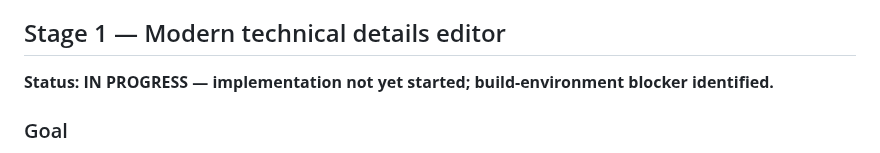
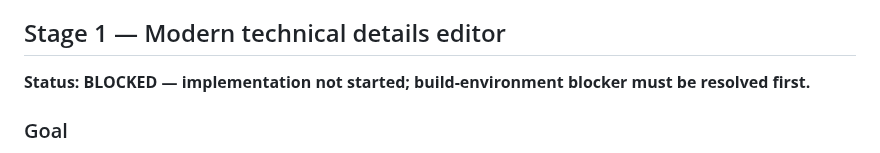
Before and after one commit to abdelhamidzayan/ZayanHardwareWebsite, a Markdown page: plan.md, the part around the change. GitHub-like rendering.

Commit message:
docs: record editor build blocker in implementation plan

```diff
--- a/plan.md
+++ b/plan.md
@@ -18,7 +18,7 @@
 
 ## Stage 1 — Modern technical details editor
 
-**Status: IN PROGRESS — implementation not yet started; build-environment blocker identified.**
+**Status: BLOCKED — implementation not started; build-environment blocker must be resolved first.**
 
 ### Goal
 Replace the basic textarea experience with a modern Arabic-first RTL CodeMirror 6 Live Preview editor inspired by Obsidian, aligned with the current Zayan Hardware cream/ivory and workshop-green brand identity.
```
